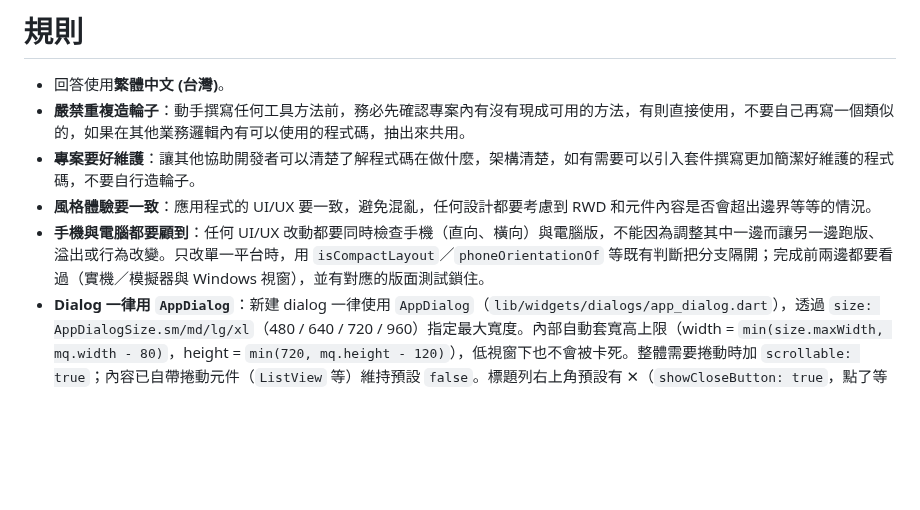
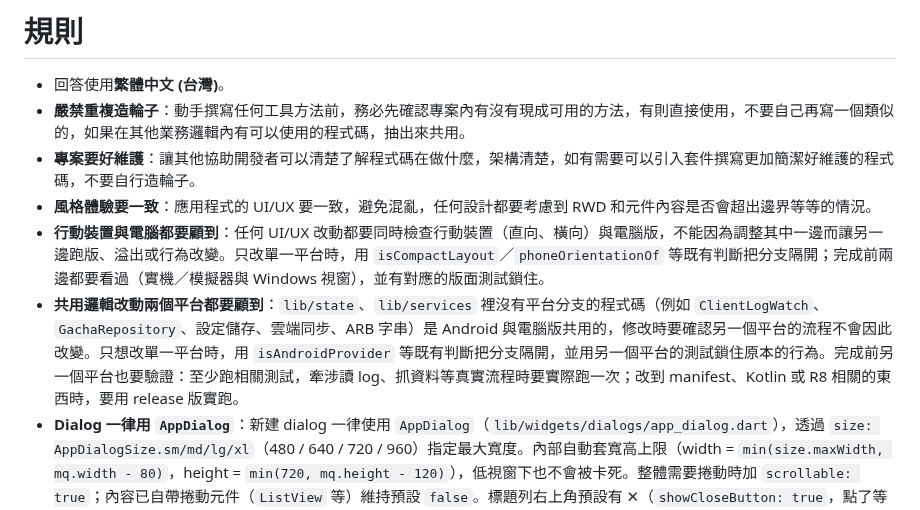
Before and after one commit to GoneTone/wuthering-waves-convene-gacha-analyzer, a Markdown page: AGENTS.md, the part around the change. Rendered like a GitHub page; blank space fills up the shorter version.

```diff
--- a/AGENTS.md
+++ b/AGENTS.md
@@ -4,7 +4,8 @@
 - **嚴禁重複造輪子**：動手撰寫任何工具方法前，務必先確認專案內有沒有現成可用的方法，有則直接使用，不要自己再寫一個類似的，如果在其他業務邏輯內有可以使用的程式碼，抽出來共用。
 - **專案要好維護**：讓其他協助開發者可以清楚了解程式碼在做什麼，架構清楚，如有需要可以引入套件撰寫更加簡潔好維護的程式碼，不要自行造輪子。
 - **風格體驗要一致**：應用程式的 UI/UX 要一致，避免混亂，任何設計都要考慮到 RWD 和元件內容是否會超出邊界等等的情況。
-- **手機與電腦都要顧到**：任何 UI/UX 改動都要同時檢查手機（直向、橫向）與電腦版，不能因為調整其中一邊而讓另一邊跑版、溢出或行為改變。只改單一平台時，用 `isCompactLayout`／`phoneOrientationOf` 等既有判斷把分支隔開；完成前兩邊都要看過（實機／模擬器與 Windows 視窗），並有對應的版面測試鎖住。
+- **行動裝置與電腦都要顧到**：任何 UI/UX 改動都要同時檢查行動裝置（直向、橫向）與電腦版，不能因為調整其中一邊而讓另一邊跑版、溢出或行為改變。只改單一平台時，用 `isCompactLayout`／`phoneOrientationOf` 等既有判斷把分支隔開；完成前兩邊都要看過（實機／模擬器與 Windows 視窗），並有對應的版面測試鎖住。
+- **共用邏輯改動兩個平台都要顧到**：`lib/state`、`lib/services` 裡沒有平台分支的程式碼（例如 `ClientLogWatch`、`GachaRepository`、設定儲存、雲端同步、ARB 字串）是 Android 與電腦版共用的，修改時要確認另一個平台的流程不會因此改變。只想改單一平台時，用 `isAndroidProvider` 等既有判斷把分支隔開，並用另一個平台的測試鎖住原本的行為。完成前另一個平台也要驗證：至少跑相關測試，牽涉讀 log、抓資料等真實流程時要實際跑一次；改到 manifest、Kotlin 或 R8 相關的東西時，要用 release 版實跑。
 - **Dialog 一律用 `AppDialog`**：新建 dialog 一律使用 `AppDialog`（`lib/widgets/dialogs/app_dialog.dart`），透過 `size: AppDialogSize.sm/md/lg/xl`（480 / 640 / 720 / 960）指定最大寬度。內部自動套寬高上限（width = `min(size.maxWidth, mq.width - 80)`，height = `min(720, mq.height - 120)`），低視窗下也不會被卡死。整體需要捲動時加 `scrollable: true`；內容已自帶捲動元件（`ListView` 等）維持預設 `false`。標題列右上角預設有 ✕（`showCloseButton: true`，點了等同取消、回傳 `null`，呼叫端要把 `null` 當取消處理）；**進行中、不能中途關閉的視窗（下載、同步、匯入、產生圖片等）要設 `showCloseButton: false`**，並搭配 `PopScope(canPop: false)`。**不要再自己手寫 `AlertDialog` + `ConstrainedBox` + `math.min(...)`**。
 - **新功能要埋 log**：實作新功能或修改既有業務邏輯時，在關鍵節點（I/O、錯誤分支、外部 API、Rust bridge 互動等）加上適當等級的 `Logger('xxx').info/warning/severe(...)` 呼叫，內容要帶足夠 context（uid、banner、retcode、脫敏 URL 等）讓使用者匯出 log 後能直接定位問題，而不是 `"failed"` 這種沒有上下文的訊息。**log 訊息內容一律用英文**（與既有 log 慣例一致、方便搜尋、不受 locale 影響）：涵蓋 Dart `Logger`、Rust `tracing`、提權 helper 的 `hlog`／`eprintln!` 等所有會寫進 log 或 stderr 的訊息字串（`key=value` 診斷欄位同理）；**唯獨程式碼註解／dartdoc 不受此條影響，仍依「標點依語言慣例」用中文全形**。Logger 命名對齊既有樹（例如 `wish.*`、`app.*`、`rust.*`、`capture.helper`）。敏感資料一律經 `sanitizeUrl` / `sanitizeUid` 後再寫入。
 - **註解節制使用**：預設不寫實作層 `//` 註解；寫了就要對讀者有資訊增益。可寫的情境：(1) **WHY 不顯而易見**——隱藏限制、微妙 invariant、特殊 bug 的 workaround、會讓讀者意外的行為；(2) **結構/段落導引**——在較長的函式內標出段落意圖，讓讀者一眼看懂這段在做什麼。判準：拿掉註解後讀者是否需要多花時間理解？需要 → 留；不需要 → 刪。反例：純粹重述下一行名稱（壞例 `// 取得 user id` 對應 `String getUserId()`）、檔頭路徑 banner（如 `// lib/foo/bar.dart`）、被註解掉的舊程式碼（直接刪）。
```
Also changed, not shown: CLAUDE.md (+2 -1 lines).
